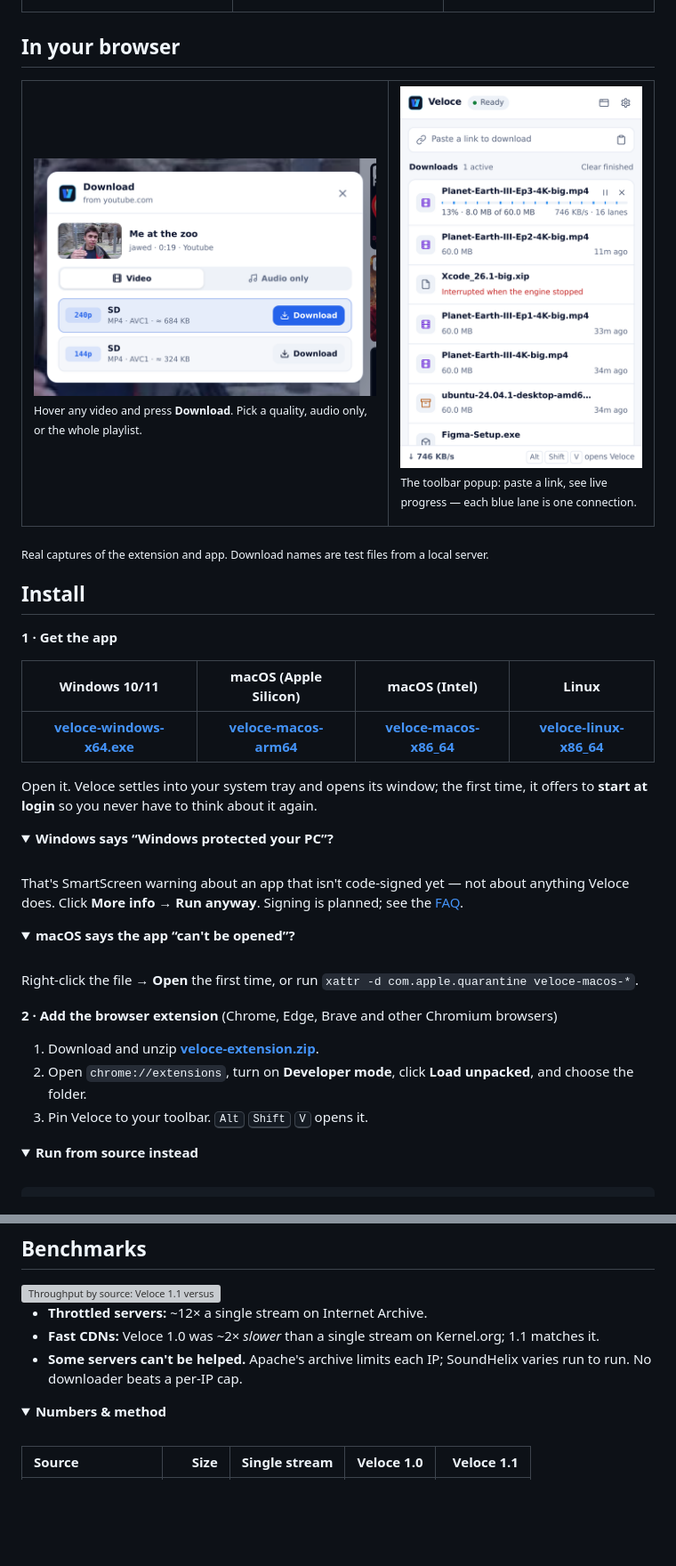
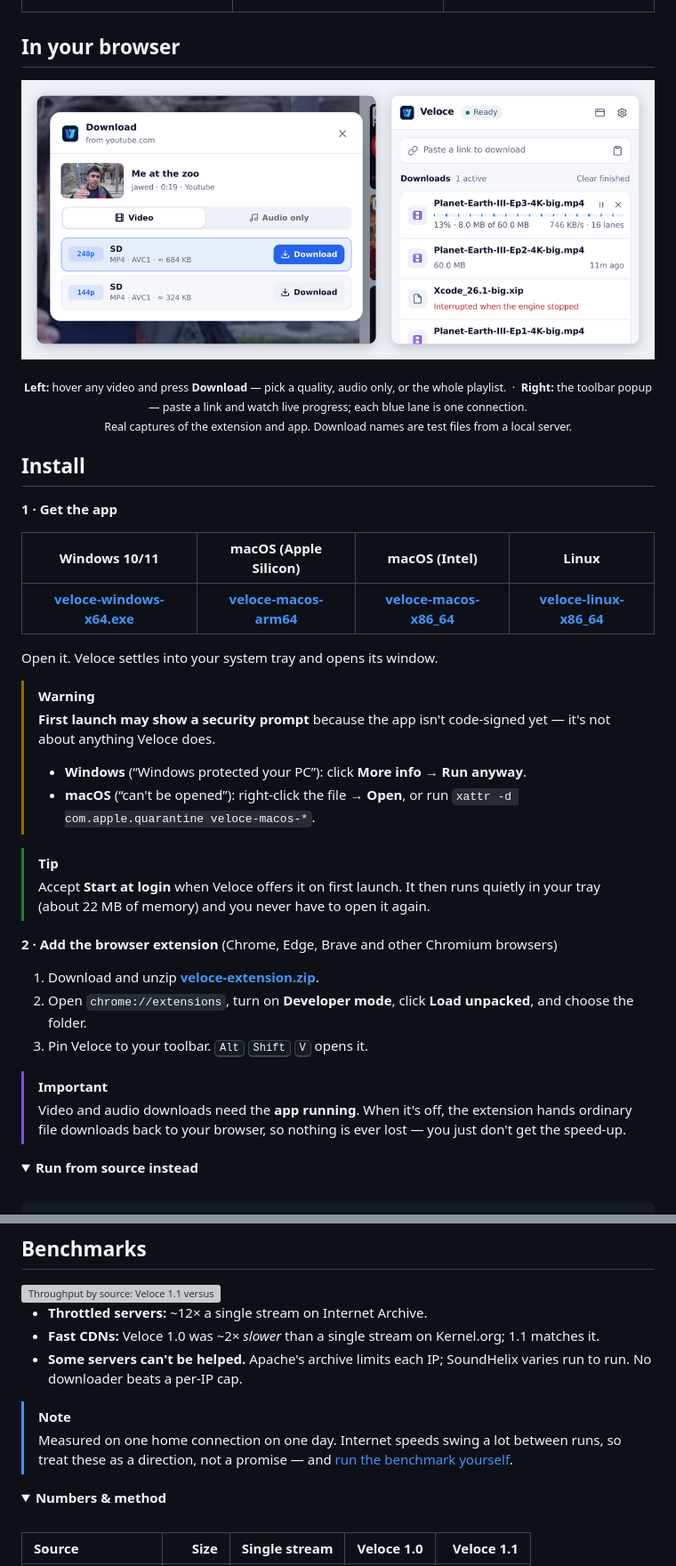
Before and after one commit to Firojpaudel/veloce, a Markdown page: README.md, 2 parts joined by grey strips. Shown at 89% size. Drawn GitHub-style; pictures changed too: assets/screenshots/browser.png (added), assets/screenshots/popup-light.png (deleted), assets/screenshots/video-picker-light.png (deleted); folded sections open; blank space fills up the shorter version; grey boxes are pictures that could not be loaded.

Commit message:
docs: align browser screenshots in README

```diff
--- a/README.md
+++ b/README.md
@@ -54,20 +54,16 @@ Lives in your tray at about 22 MB of memory, catches browser downloads, and upda
 
 ## In your browser
 
-<table>
-<tr>
-<td width="58%" valign="top">
-<img src="assets/screenshots/video-picker-light.png" alt="Veloce's quality picker on a YouTube video" width="100%">
-<p><sub>Hover any video and press <b>Download</b>. Pick a quality, audio only, or the whole playlist.</sub></p>
-</td>
-<td width="42%" valign="top">
-<img src="assets/screenshots/popup-light.png" alt="The Veloce popup with a live download and its connection lanes" width="100%">
-<p><sub>The toolbar popup: paste a link, see live progress — each blue lane is one connection.</sub></p>
-</td>
-</tr>
-</table>
+<p align="center">
+  <img src="assets/screenshots/browser.png" alt="Left: Veloce's quality picker on a YouTube video. Right: the toolbar popup with a live download and its connection lanes." width="880">
+</p>
 
-<sub>Real captures of the extension and app. Download names are test files from a local server.</sub>
+<p align="center"><sub>
+<b>Left:</b> hover any video and press <b>Download</b> — pick a quality, audio only, or the whole playlist.
+&nbsp;·&nbsp;
+<b>Right:</b> the toolbar popup — paste a link and watch live progress; each blue lane is one connection.
+<br/>Real captures of the extension and app. Download names are test files from a local server.
+</sub></p>
 
 ## Install
 
@@ -77,27 +73,24 @@ Lives in your tray at about 22 MB of memory, catches browser downloads, and upda
 | :---: | :---: | :---: | :---: |
 | [**veloce-windows-x64.exe**](https://github.com/Firojpaudel/veloce/releases/latest/download/veloce-windows-x64.exe) | [**veloce-macos-arm64**](https://github.com/Firojpaudel/veloce/releases/latest/download/veloce-macos-arm64) | [**veloce-macos-x86_64**](https://github.com/Firojpaudel/veloce/releases/latest/download/veloce-macos-x86_64) | [**veloce-linux-x86_64**](https://github.com/Firojpaudel/veloce/releases/latest/download/veloce-linux-x86_64) |
 
-Open it. Veloce settles into your system tray and opens its window; the first time, it offers to **start at login** so you never have to think about it again.
+Open it. Veloce settles into your system tray and opens its window.
 
-<details>
-<summary><b>Windows says “Windows protected your PC”?</b></summary>
-<br/>
+> [!WARNING]
+> **First launch may show a security prompt** because the app isn't code-signed yet — it's not about anything Veloce does.
+> - **Windows** (“Windows protected your PC”): click **More info → Run anyway**.
+> - **macOS** (“can't be opened”): right-click the file → **Open**, or run `xattr -d com.apple.quarantine veloce-macos-*`.
 
-That's SmartScreen warning about an app that isn't code-signed yet — not about anything Veloce does. Click **More info → Run anyway**. Signing is planned; see the [FAQ](#faq).
-</details>
-
-<details>
-<summary><b>macOS says the app “can't be opened”?</b></summary>
-<br/>
-
-Right-click the file → **Open** the first time, or run `xattr -d com.apple.quarantine veloce-macos-*`.
-</details>
+> [!TIP]
+> Accept **Start at login** when Veloce offers it on first launch. It then runs quietly in your tray (about 22 MB of memory) and you never have to open it again.
 
 **2 · Add the browser extension** (Chrome, Edge, Brave and other Chromium browsers)
 
 1. Download and unzip [**veloce-extension.zip**](https://github.com/Firojpaudel/veloce/releases/latest/download/veloce-extension.zip).
 2. Open `chrome://extensions`, turn on **Developer mode**, click **Load unpacked**, and choose the folder.
 3. Pin Veloce to your toolbar. <kbd>Alt</kbd> <kbd>Shift</kbd> <kbd>V</kbd> opens it.
+
+> [!IMPORTANT]
+> Video and audio downloads need the **app running**. When it's off, the extension hands ordinary file downloads back to your browser, so nothing is ever lost — you just don't get the speed-up.
 
 <details>
 <summary><b>Run from source instead</b></summary>
@@ -157,6 +150,9 @@ Videos are resolved by [yt-dlp](https://github.com/yt-dlp/yt-dlp) in a short-liv
 - **Fast CDNs:** Veloce 1.0 was ~2× *slower* than a single stream on Kernel.org; 1.1 matches it.
 - **Some servers can't be helped.** Apache's archive limits each IP; SoundHelix varies run to run. No downloader beats a per-IP cap.
 
+> [!NOTE]
+> Measured on one home connection on one day. Internet speeds swing a lot between runs, so treat these as a direction, not a promise — and [run the benchmark yourself](scripts/benchmark_suite.py).
+
 <details>
 <summary><b>Numbers & method</b></summary>
 <br/>
```
Also changed, not shown: other parts of README.md (+3 -0 lines).
